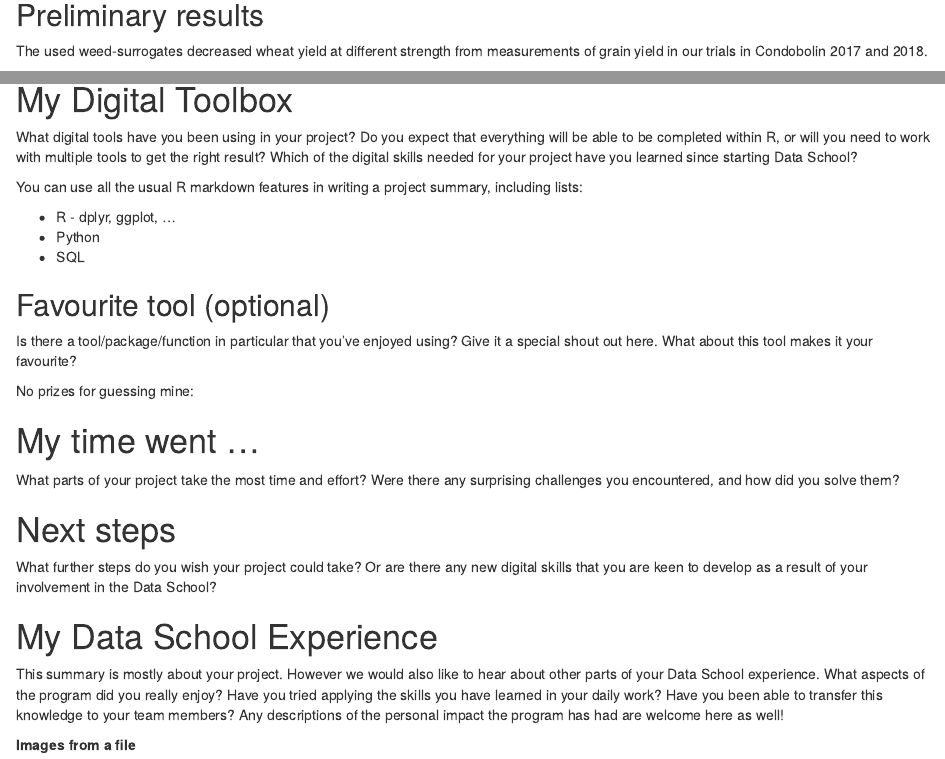
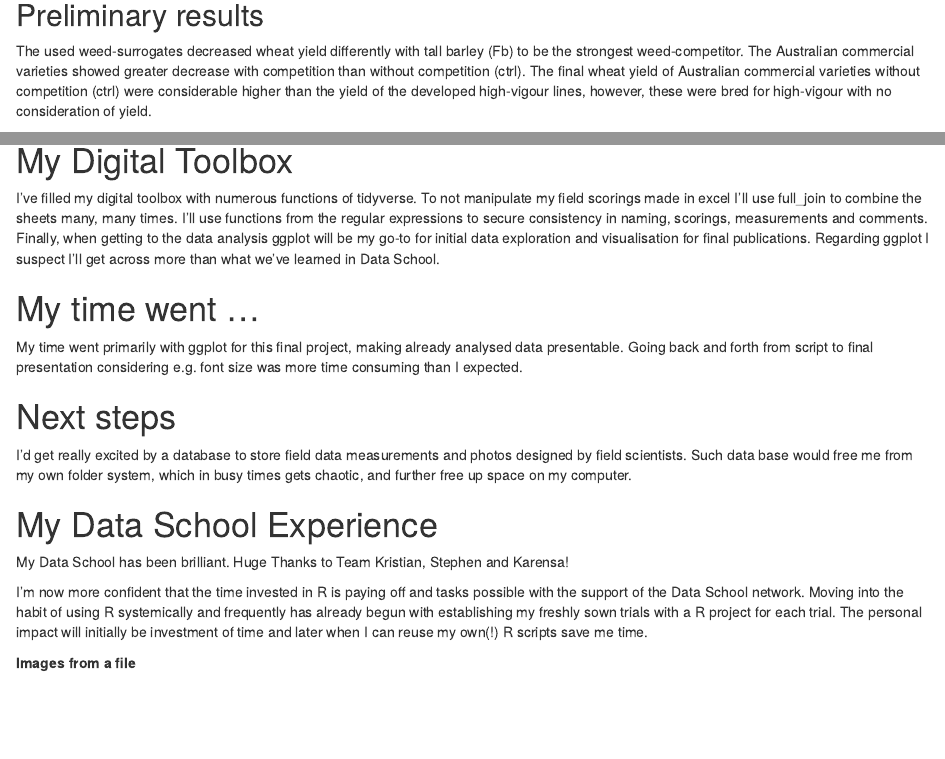
Before and after one commit to cathheinz/DataSchoolFinalProject, an R Markdown document (Cathrine Ingvordsen/Cathrine Ingvordsen.Rmd): the page in a window 1100 px wide, from 1050 px down before the commit and from 680 px down after it, so that both start at the same text, and a second part further down, joined at a grey line. Rendered offline with R 4.5, knitr and Pandoc, with nearby package versions; drawn as R Markdown's standard HTML page in place of the format the file asks for; some code elsewhere in the file could not run offline; the gapminder table comes from the copy in Python's plotly package.

Commit message:
Final - without significance stars

````diff
--- a/Cathrine Ingvordsen/Cathrine Ingvordsen.Rmd
+++ b/Cathrine Ingvordsen/Cathrine Ingvordsen.Rmd
@@ -55,7 +56,7 @@ knitr::kable(head(gapminder, n = 5), format = "html", caption = "Overview of ent
 
 
 ## Preliminary results
-The used weed-surrogates decreased wheat yield at different strength from measurements of grain yield in our trials in Condobolin 2017 and 2018.
+The used weed-surrogates decreased wheat yield differently with tall barley (Fb) to be the strongest weed-competitor. The Australian commercial varieties showed greater decrease with competition than without competition (ctrl). The final wheat yield of Australian commercial varieties without competition (ctrl) were considerable higher than the yield of the developed high-vigour lines, however, these were bred for high-vigour with no consideration of yield.
 
 ```{r preparing data, include=FALSE}
 
@@ -221,45 +220,21 @@ plot_grid(plot1, plot2, plot3, plot4, plot4, plot5, plot6, plot7, plot8,
 
 ```
 
-
-
 # My Digital Toolbox
 
-What digital tools have you been using in your project? Do you expect that everything will be able
-to be completed within R, or will you need to work with multiple tools to get the right result?
-Which of the digital skills needed for your project have you learned since starting Data School?
-
-You can use all the usual R markdown features in writing a project summary, including lists:
-
-* R - dplyr, ggplot, ...
-* Python
-* SQL
-
-## Favourite tool (optional)
-
-Is there a tool/package/function in particular that you've enjoyed using? Give it a special shout out here. What about this tool makes it your favourite?
-
-
-
-No prizes for guessing mine:
+I've filled my digital toolbox with numerous functions of tidyverse. To not manipulate my field scorings made in excel I’ll use full_join to combine the sheets many, many times. I'll use functions from the regular expressions to secure consistency in naming, scorings, measurements and comments. Finally, when getting to the data analysis ggplot will be my go-to for initial data exploration and visualisation for final publications. Regarding ggplot I suspect I'll get across more than what we've learned in Data School.
 
 # My time went ...
-
-What parts of your project take the most time and effort? Were there any surprising challenges you
-encountered, and how did you solve them?
+My time went primarily with ggplot for this final project, making already analysed data presentable. Going back and forth from script to final presentation considering e.g. font size was more time consuming than I expected.
 
 # Next steps
-
-What further steps do you wish your project could take? Or are there any new digital skills that you
-are keen to develop as a result of your involvement in the Data School?
+I'd get really excited by a database to store field data measurements and photos designed by field scientists. Such data base would free me from my own folder system, which in busy times gets chaotic, and further free up space on my computer.
 
 # My Data School Experience
+My Data School has been brilliant. Huge Thanks to Team Kristian, Stephen and Karensa!
 
-This summary is mostly about your project. However we would also like to hear about other
-parts of your Data School experience. What aspects of the program did you really enjoy? Have you
-tried applying the skills you have learned in your daily work? Have you been able to transfer this
-knowledge to your team members? Any descriptions of the personal impact the program has
-had are welcome here as well!
+I'm now more confident that the time invested in R is paying off and tasks possible with the support of the Data School network. Moving into the habit of using R systemically and frequently has already begun with establishing my freshly sown trials with a R project for each trial.
+The personal impact will initially be investment of time and later when I can reuse my own(!) R scripts save me time.
 
 
 **Images from a file**
````
Also changed, not shown: Cathrine Ingvordsen/Cathrine-Ingvordsen.html, Cathrine Ingvordsen/Cathrine Ingvordsen.Rmd (27 more changed lines).
